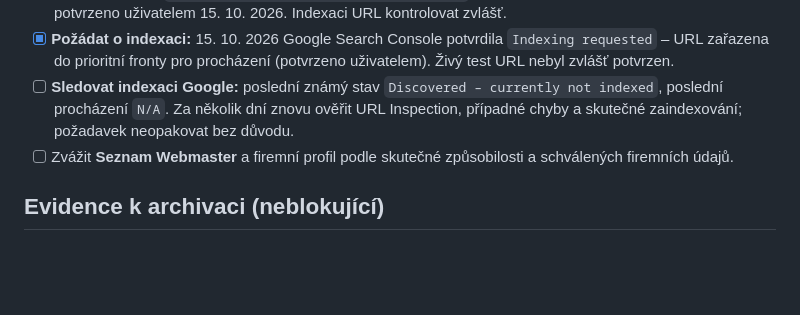
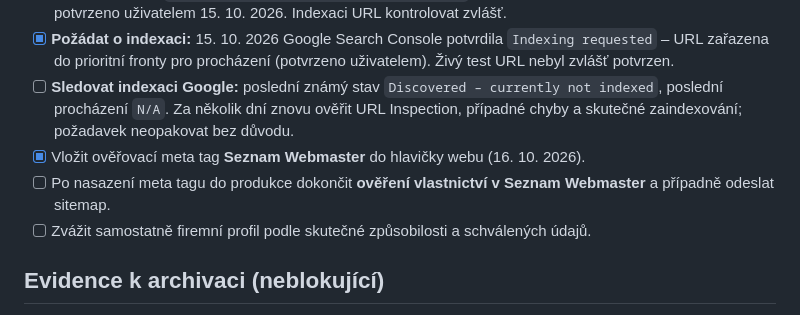
Before and after one commit to oloman77/vodo-topo-kobliha, a Markdown page: TODO.md, the part around the change. Drawn GitHub-style; blank space fills up the shorter version.

Commit message:
Track Seznam Webmaster verification after deployment

```diff
--- a/TODO.md
+++ b/TODO.md
@@ -31,7 +31,9 @@ Aktualizováno: 15. 10. 2026
 - [x] Odeslat sitemap `https://vodotopokobliha.cz/sitemap.xml` v Google Search Console – stav **Success**, potvrzeno uživatelem 15. 10. 2026. Indexaci URL kontrolovat zvlášť.
 - [x] **Požádat o indexaci:** 15. 10. 2026 Google Search Console potvrdila `Indexing requested` – URL zařazena do prioritní fronty pro procházení (potvrzeno uživatelem). Živý test URL nebyl zvlášť potvrzen.
 - [ ] **Sledovat indexaci Google:** poslední známý stav `Discovered – currently not indexed`, poslední procházení `N/A`. Za několik dní znovu ověřit URL Inspection, případné chyby a skutečné zaindexování; požadavek neopakovat bez důvodu.
-- [ ] Zvážit **Seznam Webmaster** a firemní profil podle skutečné způsobilosti a schválených firemních údajů.
+- [x] Vložit ověřovací meta tag **Seznam Webmaster** do hlavičky webu (16. 10. 2026).
+- [ ] Po nasazení meta tagu do produkce dokončit **ověření vlastnictví v Seznam Webmaster** a případně odeslat sitemap.
+- [ ] Zvážit samostatně firemní profil podle skutečné způsobilosti a schválených údajů.
 
 ## Evidence k archivaci (neblokující)
 
```
